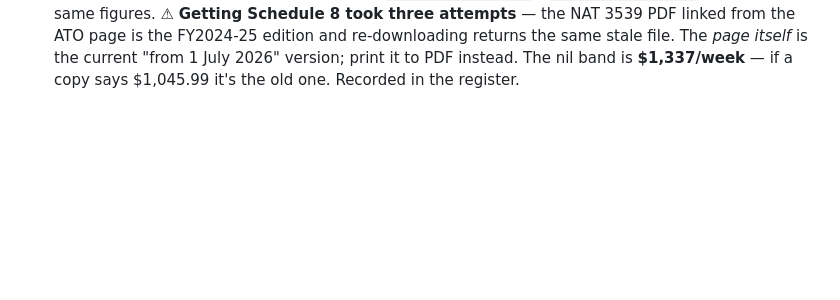
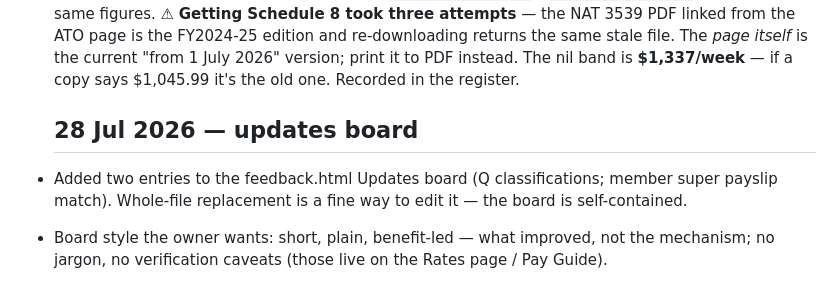
Before and after one commit to paycalc/paycalc.github.io, a Markdown page: CLAUDE.md, the part around the change. Drawn GitHub-style; blank space fills up the shorter version.

```diff
--- a/CLAUDE.md
+++ b/CLAUDE.md
@@ -601,3 +601,8 @@ the engine does. Nothing to change; don't raise it again.
   stale file. The *page itself* is the current "from 1 July 2026" version;
   print it to PDF instead. The nil band is **$1,337/week** — if a copy says
   $1,045.99 it's the old one. Recorded in the register.
+
+  ## 28 Jul 2026 — updates board
+
+- Added two entries to the feedback.html Updates board (Q classifications; member super payslip match). Whole-file replacement is a fine way to edit it — the board is self-contained.
+- Board style the owner wants: short, plain, benefit-led — what improved, not the mechanism; no jargon, no verification caveats (those live on the Rates page / Pay Guide).
```
